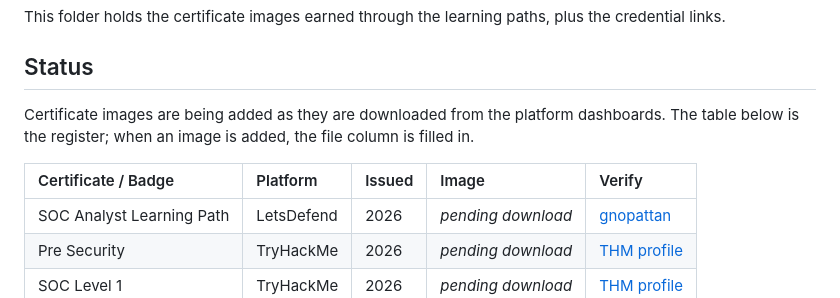
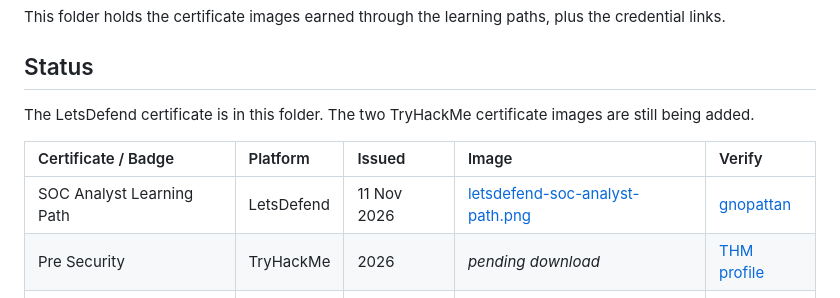
Before and after one commit to nattapongsindhu/LetsDefend-IT-Cybersecurity-Portfolio, a Markdown page: certificates/README.md, the part around the change. Rendered like a GitHub page.

```diff
--- a/certificates/README.md
+++ b/certificates/README.md
@@ -4,12 +4,11 @@ This folder holds the certificate images earned through the learning paths, plus
 
 ## Status
 
-Certificate images are being added as they are downloaded from the platform dashboards. The table below
-is the register; when an image is added, the file column is filled in.
+The LetsDefend certificate is in this folder. The two TryHackMe certificate images are still being added.
 
 | Certificate / Badge | Platform | Issued | Image | Verify |
 | :--- | :--- | :--- | :--- | :--- |
-| SOC Analyst Learning Path | LetsDefend | 2026 | *pending download* | [gnopattan](https://app.letsdefend.io/user/gnopattan) |
+| SOC Analyst Learning Path | LetsDefend | 11 Nov 2026 | [letsdefend-soc-analyst-path.png](letsdefend-soc-analyst-path.png) | [gnopattan](https://app.letsdefend.io/user/gnopattan) |
 | Pre Security | TryHackMe | 2026 | *pending download* | [THM profile](https://tryhackme.com/p/nattapongsindhu) |
 | SOC Level 1 | TryHackMe | 2026 | *pending download* | [THM profile](https://tryhackme.com/p/nattapongsindhu) |
 
```
Also changed, not shown: CHANGELOG.md (+5 -0 lines), README.md (+5 -2 lines), certificates/letsdefend-soc-analyst-path.png (added).
